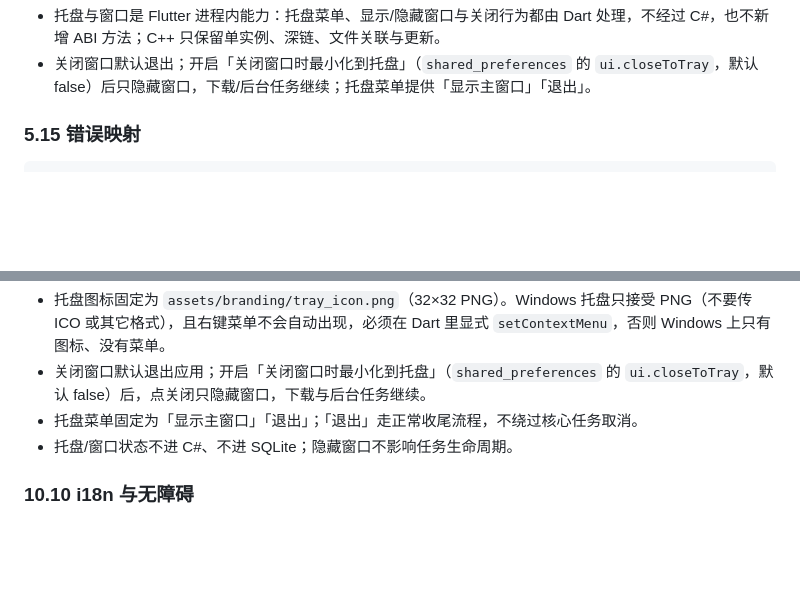
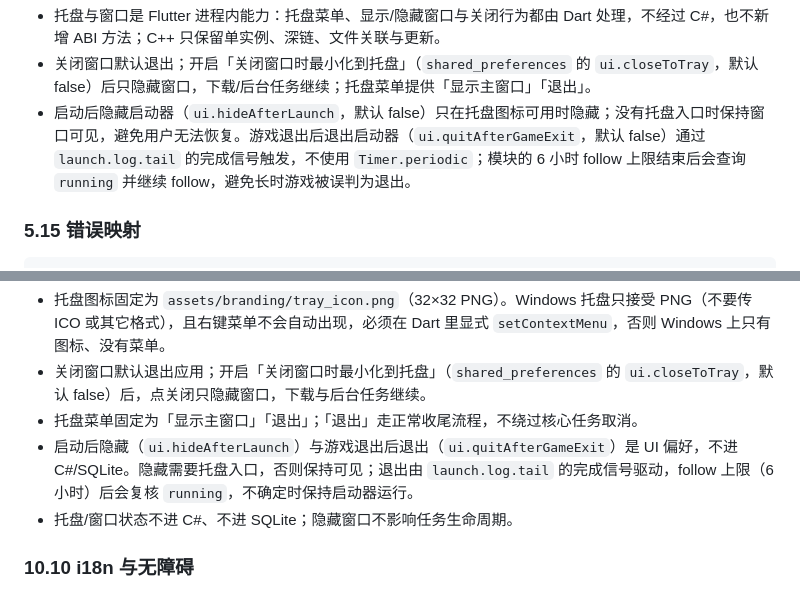
Before and after one commit to ArchoeraC/ArchoeraCX, a Markdown page: docs/10-architecture-design.md, 2 parts joined by grey strips. GitHub-like rendering; blank space fills up the shorter version.

```diff
--- a/docs/10-architecture-design.md
+++ b/docs/10-architecture-design.md
@@ -639,6 +639,7 @@ Flutter 热重启
 
 - 托盘与窗口是 Flutter 进程内能力：托盘菜单、显示/隐藏窗口与关闭行为都由 Dart 处理，不经过 C#，也不新增 ABI 方法；C++ 只保留单实例、深链、文件关联与更新。
 - 关闭窗口默认退出；开启「关闭窗口时最小化到托盘」（`shared_preferences` 的 `ui.closeToTray`，默认 false）后只隐藏窗口，下载/后台任务继续；托盘菜单提供「显示主窗口」「退出」。
+- 启动后隐藏启动器（`ui.hideAfterLaunch`，默认 false）只在托盘图标可用时隐藏；没有托盘入口时保持窗口可见，避免用户无法恢复。游戏退出后退出启动器（`ui.quitAfterGameExit`，默认 false）通过 `launch.log.tail` 的完成信号触发，不使用 `Timer.periodic`；模块的 6 小时 follow 上限结束后会查询 `running` 并继续 follow，避免长时游戏被误判为退出。
 
 ### 5.15 错误映射
 
@@ -1675,6 +1676,7 @@ void _drain() {
 - 托盘图标固定为 `assets/branding/tray_icon.png`（32×32 PNG）。Windows 托盘只接受 PNG（不要传 ICO 或其它格式），且右键菜单不会自动出现，必须在 Dart 里显式 `setContextMenu`，否则 Windows 上只有图标、没有菜单。
 - 关闭窗口默认退出应用；开启「关闭窗口时最小化到托盘」（`shared_preferences` 的 `ui.closeToTray`，默认 false）后，点关闭只隐藏窗口，下载与后台任务继续。
 - 托盘菜单固定为「显示主窗口」「退出」；「退出」走正常收尾流程，不绕过核心任务取消。
+- 启动后隐藏（`ui.hideAfterLaunch`）与游戏退出后退出（`ui.quitAfterGameExit`）是 UI 偏好，不进 C#/SQLite。隐藏需要托盘入口，否则保持可见；退出由 `launch.log.tail` 的完成信号驱动，follow 上限（6 小时）后会复核 `running`，不确定时保持启动器运行。
 - 托盘/窗口状态不进 C#、不进 SQLite；隐藏窗口不影响任务生命周期。
 
 ### 10.10 i18n 与无障碍
```
Also changed, not shown: docs/08-technical-research/15-launch-parameter-parity.md (+6 -6 lines).
